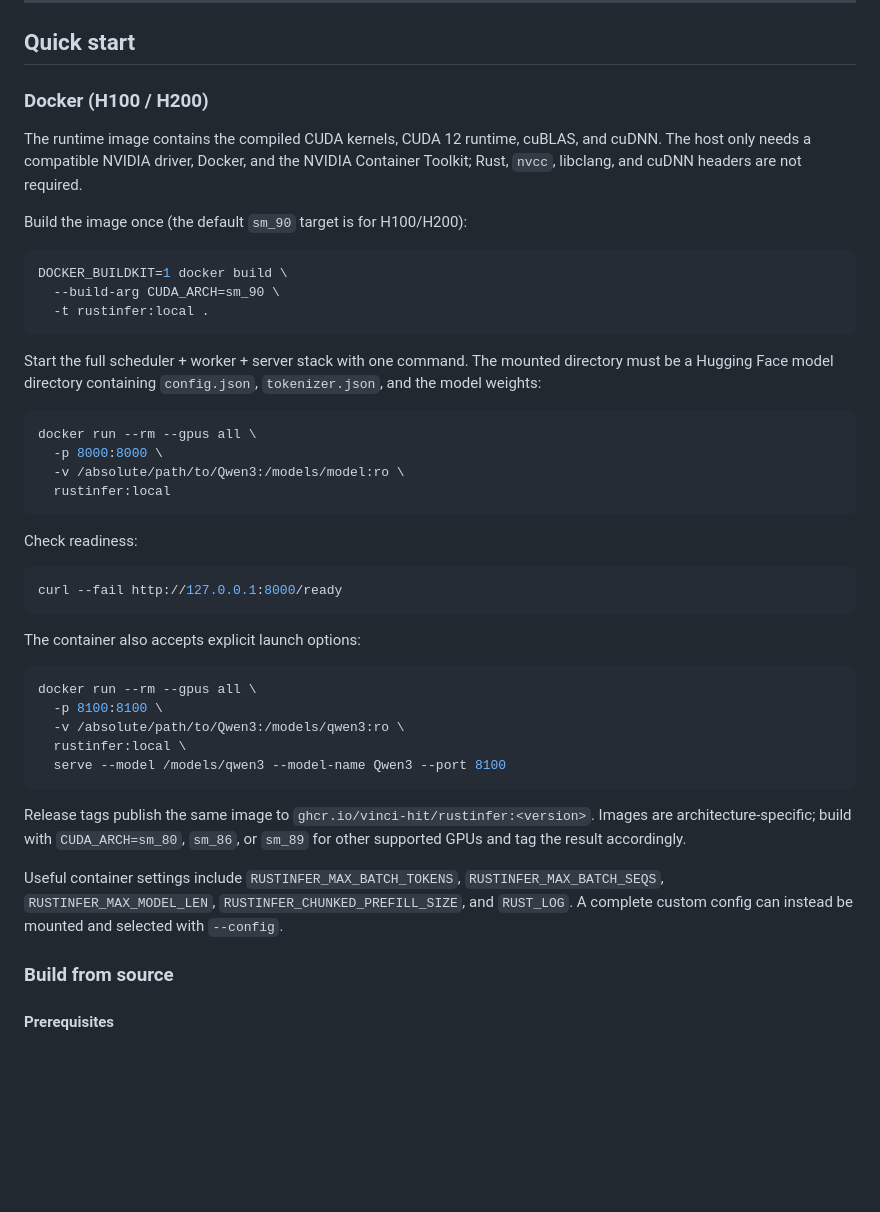
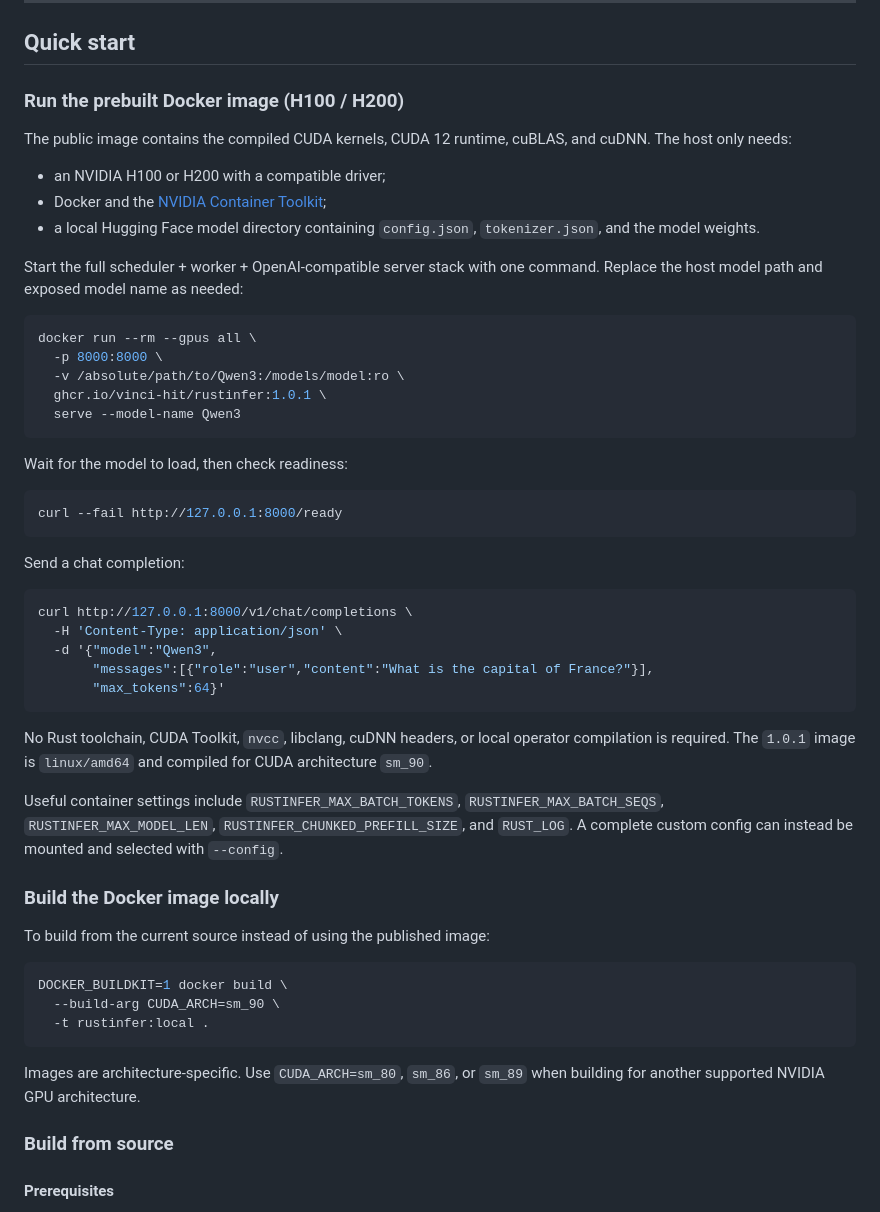
Before and after one commit to Vinci-hit/RustInfer, a Markdown page: README.md, the part around the change. GitHub-like rendering; blank space fills up the shorter version.

Commit message:
docs: add Docker quick start

````diff
--- a/README.md
+++ b/README.md
@@ -151,14 +151,56 @@ ZMQ (IPC) with MessagePack framing:
 
 ## Quick start
 
-### Docker (H100 / H200)
+### Run the prebuilt Docker image (H100 / H200)
 
-The runtime image contains the compiled CUDA kernels, CUDA 12 runtime, cuBLAS,
-and cuDNN. The host only needs a compatible NVIDIA driver, Docker, and the
-NVIDIA Container Toolkit; Rust, `nvcc`, libclang, and cuDNN headers are not
-required.
+The public image contains the compiled CUDA kernels, CUDA 12 runtime, cuBLAS,
+and cuDNN. The host only needs:
 
-Build the image once (the default `sm_90` target is for H100/H200):
+- an NVIDIA H100 or H200 with a compatible driver;
+- Docker and the
+  [NVIDIA Container Toolkit](https://docs.nvidia.com/datacenter/cloud-native/container-toolkit/latest/install-guide.html);
+- a local Hugging Face model directory containing `config.json`,
+  `tokenizer.json`, and the model weights.
+
+Start the full scheduler + worker + OpenAI-compatible server stack with one
+command. Replace the host model path and exposed model name as needed:
+
+```bash
+docker run --rm --gpus all \
+  -p 8000:8000 \
+  -v /absolute/path/to/Qwen3:/models/model:ro \
+  ghcr.io/vinci-hit/rustinfer:1.0.1 \
+  serve --model-name Qwen3
+```
+
+Wait for the model to load, then check readiness:
+
+```bash
+curl --fail http://127.0.0.1:8000/ready
+```
+
+Send a chat completion:
+
+```bash
+curl http://127.0.0.1:8000/v1/chat/completions \
+  -H 'Content-Type: application/json' \
+  -d '{"model":"Qwen3",
+       "messages":[{"role":"user","content":"What is the capital of France?"}],
+       "max_tokens":64}'
+```
+
+No Rust toolchain, CUDA Toolkit, `nvcc`, libclang, cuDNN headers, or local
+operator compilation is required. The `1.0.1` image is `linux/amd64` and
+compiled for CUDA architecture `sm_90`.
+
+Useful container settings include `RUSTINFER_MAX_BATCH_TOKENS`,
+`RUSTINFER_MAX_BATCH_SEQS`, `RUSTINFER_MAX_MODEL_LEN`,
+`RUSTINFER_CHUNKED_PREFILL_SIZE`, and `RUST_LOG`. A complete custom config can
+instead be mounted and selected with `--config`.
+
+### Build the Docker image locally
+
+To build from the current source instead of using the published image:
 
 ```bash
 DOCKER_BUILDKIT=1 docker build \
@@ -166,42 +208,8 @@ DOCKER_BUILDKIT=1 docker build \
   -t rustinfer:local .
 ```
 
-Start the full scheduler + worker + server stack with one command. The mounted
-directory must be a Hugging Face model directory containing `config.json`,
-`tokenizer.json`, and the model weights:
-
-```bash
-docker run --rm --gpus all \
-  -p 8000:8000 \
-  -v /absolute/path/to/Qwen3:/models/model:ro \
-  rustinfer:local
-```
-
-Check readiness:
-
-```bash
-curl --fail http://127.0.0.1:8000/ready
-```
-
-The container also accepts explicit launch options:
-
-```bash
-docker run --rm --gpus all \
-  -p 8100:8100 \
-  -v /absolute/path/to/Qwen3:/models/qwen3:ro \
-  rustinfer:local \
-  serve --model /models/qwen3 --model-name Qwen3 --port 8100
-```
-
-Release tags publish the same image to
-`ghcr.io/vinci-hit/rustinfer:<version>`. Images are architecture-specific;
-build with `CUDA_ARCH=sm_80`, `sm_86`, or `sm_89` for other supported GPUs and
-tag the result accordingly.
-
-Useful container settings include `RUSTINFER_MAX_BATCH_TOKENS`,
-`RUSTINFER_MAX_BATCH_SEQS`, `RUSTINFER_MAX_MODEL_LEN`,
-`RUSTINFER_CHUNKED_PREFILL_SIZE`, and `RUST_LOG`. A complete custom config can
-instead be mounted and selected with `--config`.
+Images are architecture-specific. Use `CUDA_ARCH=sm_80`, `sm_86`, or `sm_89`
+when building for another supported NVIDIA GPU architecture.
 
 ### Build from source
 
````
